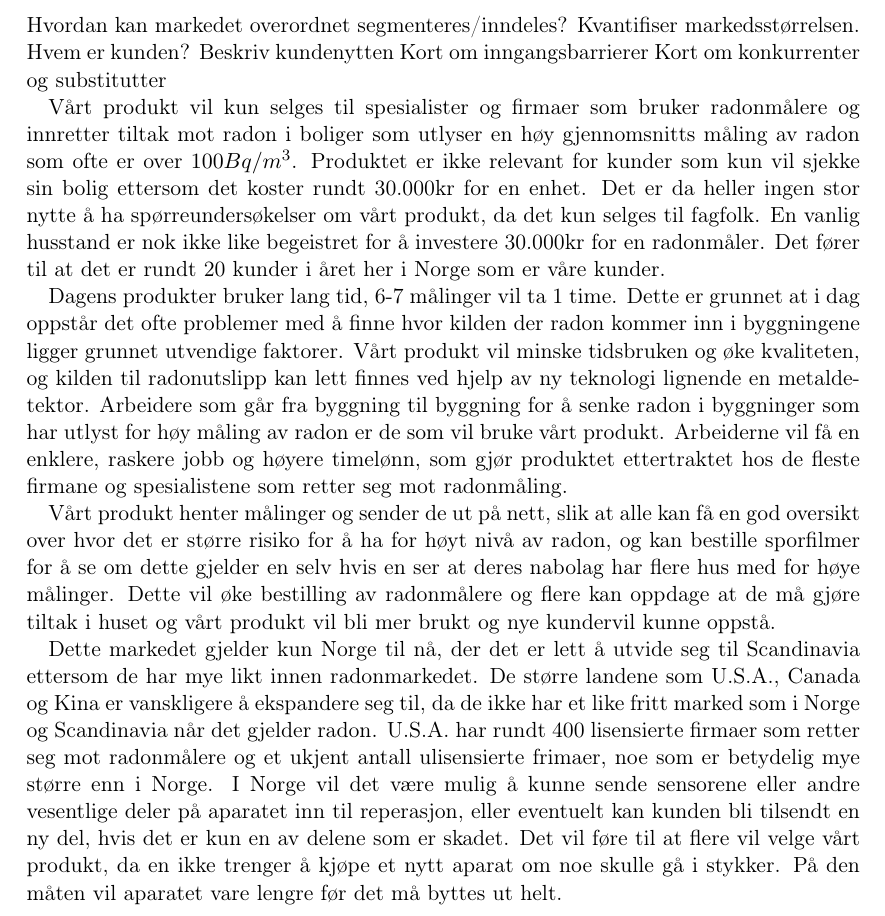
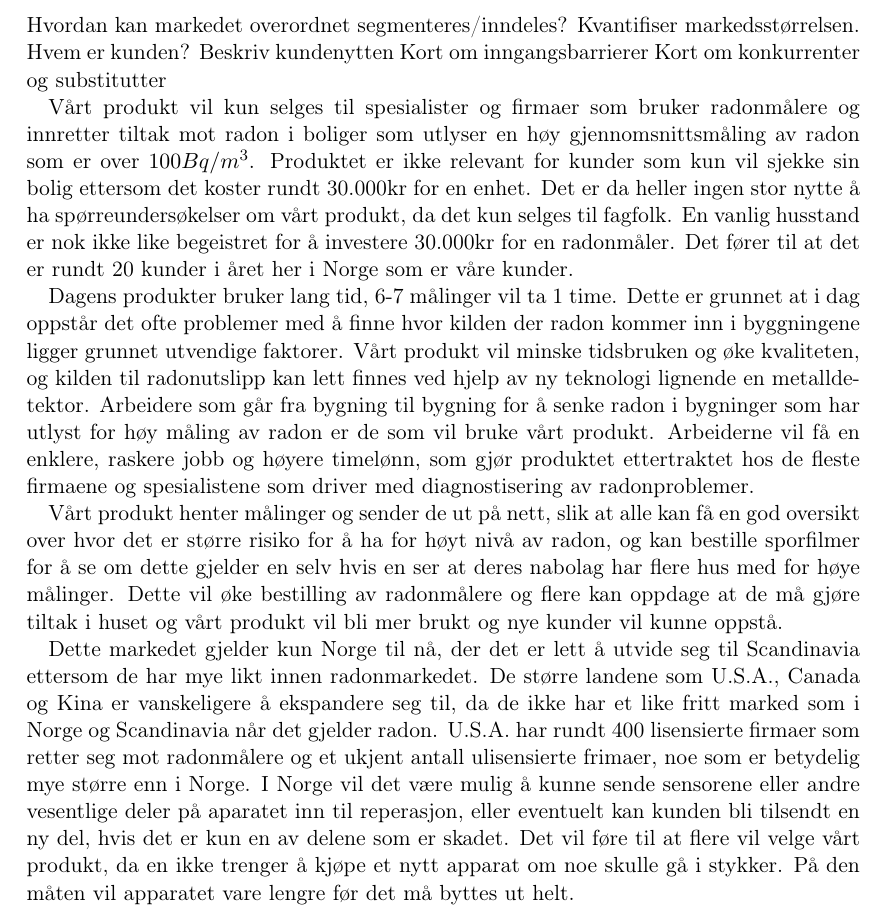
Before and after one commit to Assios/Tekled, a LaTeX document (report.tex, which reads b_part.tex): part of page 6 of 7, cut so that both start at the same text. Compiled offline with pdfLaTeX.

Commit message:
tweaka b_part litt. fikset skriveleifer.

```diff
--- a/b_part.tex
+++ b/b_part.tex
@@ -8,10 +8,10 @@ Kort om inngangsbarrierer
 Kort om konkurrenter og substitutter
 
 
-Vårt produkt vil kun selges til spesialister og firmaer som bruker radonmålere og innretter tiltak mot radon i boliger som utlyser en høy gjennomsnitts måling av radon som ofte er over $100 Bq/m^3$. Produktet er ikke relevant for kunder som kun vil sjekke sin bolig ettersom det koster rundt 30.000kr for en enhet. Det er da heller ingen stor nytte å ha spørreundersøkelser om vårt produkt, da det kun selges til fagfolk. En vanlig husstand er nok ikke like begeistret for å investere 30.000kr for en radonmåler. Det fører til at det er rundt 20 kunder i året her i Norge som er våre kunder.
+Vårt produkt vil kun selges til spesialister og firmaer som bruker radonmålere og innretter tiltak mot radon i boliger som utlyser en høy gjennomsnittsmåling av radon som er over $100 Bq/m^3$. Produktet er ikke relevant for kunder som kun vil sjekke sin bolig ettersom det koster rundt 30.000kr for en enhet. Det er da heller ingen stor nytte å ha spørreundersøkelser om vårt produkt, da det kun selges til fagfolk. En vanlig husstand er nok ikke like begeistret for å investere 30.000kr for en radonmåler. Det fører til at det er rundt 20 kunder i året her i Norge som er våre kunder.
 
-Dagens produkter bruker lang tid, 6-7 målinger vil ta 1 time. Dette er grunnet at i dag oppstår det ofte problemer med å finne hvor kilden der radon kommer inn i byggningene ligger grunnet utvendige faktorer. Vårt produkt vil minske tidsbruken og øke kvaliteten, og kilden til radonutslipp kan lett finnes ved hjelp av ny teknologi lignende en metaldetektor. Arbeidere som går fra byggning til byggning for å senke radon i byggninger som har utlyst for høy måling av radon er de som vil bruke vårt produkt. Arbeiderne vil få en enklere, raskere jobb og høyere timelønn, som gjør produktet ettertraktet hos de fleste firmane og spesialistene som retter seg mot radonmåling.
+Dagens produkter bruker lang tid, 6-7 målinger vil ta 1 time. Dette er grunnet at i dag oppstår det ofte problemer med å finne hvor kilden der radon kommer inn i byggningene ligger grunnet utvendige faktorer. Vårt produkt vil minske tidsbruken og øke kvaliteten, og kilden til radonutslipp kan lett finnes ved hjelp av ny teknologi lignende en metalldetektor. Arbeidere som går fra bygning til bygning for å senke radon i bygninger som har utlyst for høy måling av radon er de som vil bruke vårt produkt. Arbeiderne vil få en enklere, raskere jobb og høyere timelønn, som gjør produktet ettertraktet hos de fleste firmaene og spesialistene som driver med diagnostisering av radonproblemer.
 
-Vårt produkt henter målinger og sender de ut på nett, slik at alle kan få en god oversikt over hvor det er større risiko for å ha for høyt nivå av radon, og kan bestille sporfilmer for å se om dette gjelder en selv hvis en ser at deres nabolag har flere hus med for høye målinger. Dette vil øke bestilling av radonmålere og flere kan oppdage at de må gjøre tiltak i huset og vårt produkt vil bli mer brukt og nye kundervil kunne oppstå.
+Vårt produkt henter målinger og sender de ut på nett, slik at alle kan få en god oversikt over hvor det er større risiko for å ha for høyt nivå av radon, og kan bestille sporfilmer for å se om dette gjelder en selv hvis en ser at deres nabolag har flere hus med for høye målinger. Dette vil øke bestilling av radonmålere og flere kan oppdage at de må gjøre tiltak i huset og vårt produkt vil bli mer brukt og nye kunder vil kunne oppstå.
 
-Dette markedet gjelder kun Norge til nå, der det er lett å utvide seg til Scandinavia ettersom de har mye likt innen radonmarkedet. De større landene som U.S.A., Canada og Kina er vanskligere å ekspandere seg til, da de ikke har et like fritt marked som i Norge og Scandinavia når det gjelder radon. U.S.A. har rundt 400 lisensierte firmaer som retter seg mot radonmålere og et ukjent antall ulisensierte frimaer, noe som er betydelig mye større enn i Norge. I Norge vil det være mulig å kunne sende sensorene eller andre vesentlige deler på aparatet inn til reperasjon, eller eventuelt kan kunden bli tilsendt en ny del, hvis det er kun en av delene som er skadet. Det vil føre til at flere vil velge vårt produkt, da en ikke trenger å kjøpe et nytt aparat om noe skulle gå i stykker. På den måten vil aparatet vare lengre før det må byttes ut helt.
+Dette markedet gjelder kun Norge til nå, der det er lett å utvide seg til Scandinavia ettersom de har mye likt innen radonmarkedet. De større landene som U.S.A., Canada og Kina er vanskeligere å ekspandere seg til, da de ikke har et like fritt marked som i Norge og Scandinavia når det gjelder radon. U.S.A. har rundt 400 lisensierte firmaer som retter seg mot radonmålere og et ukjent antall ulisensierte frimaer, noe som er betydelig mye større enn i Norge. I Norge vil det være mulig å kunne sende sensorene eller andre vesentlige deler på aparatet inn til reperasjon, eller eventuelt kan kunden bli tilsendt en ny del, hvis det er kun en av delene som er skadet. Det vil føre til at flere vil velge vårt produkt, da en ikke trenger å kjøpe et nytt apparat om noe skulle gå i stykker. På den måten vil apparatet vare lengre før det må byttes ut helt.
```
